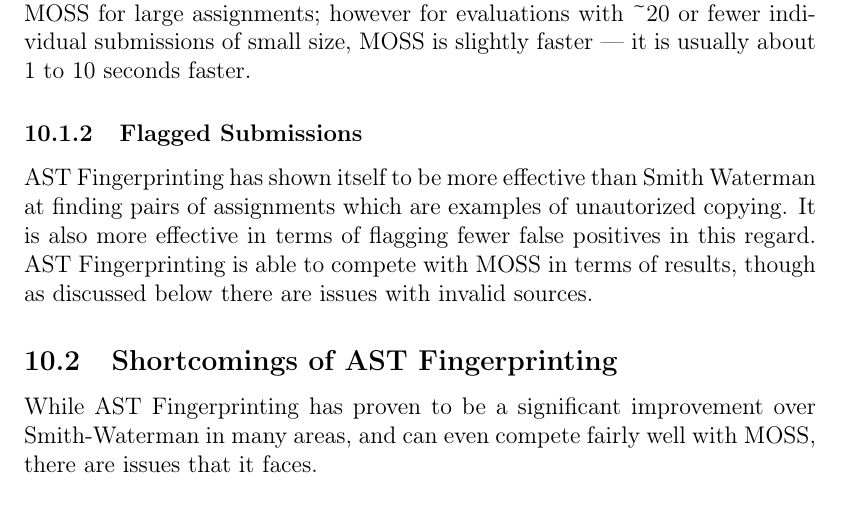
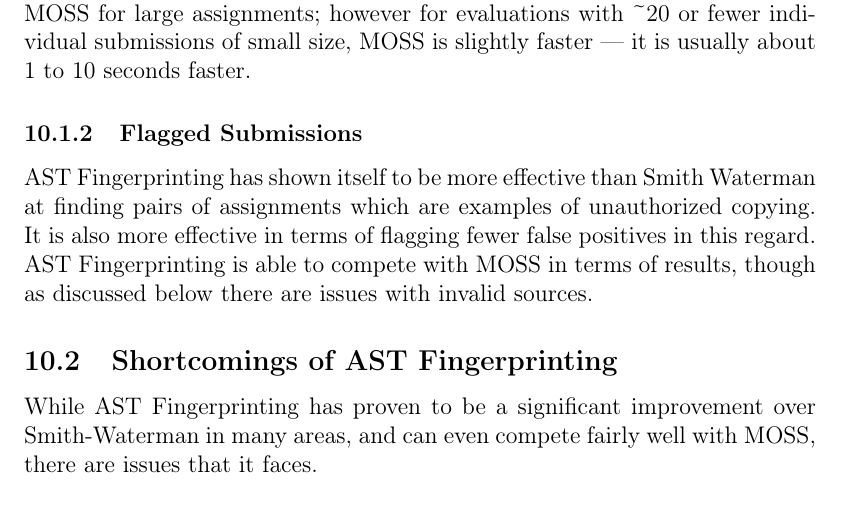
Before and after one commit to tmathmeyer/MQPReport, a LaTeX document (report/doc/src/main.ltx, which reads report/doc/src/conclusion.ltx): part of page 30 of 39, cut so that both start at the same text. Compiled offline with pdfLaTeX.

Commit message:
proofread

```diff
--- a/report/doc/src/conclusion.ltx
+++ b/report/doc/src/conclusion.ltx
@@ -13,7 +13,7 @@
 \subsubsection{Flagged Submissions}
 
 AST Fingerprinting has shown itself to be more effective than Smith Waterman at
-finding pairs of assignments which are examples of unautorized copying. It is
+finding pairs of assignments which are examples of unauthorized copying. It is
 also more effective in terms of flagging fewer false positives in this regard.
 AST Fingerprinting is able to compete with MOSS in terms of results, though as
 discussed below there are issues with invalid sources.
```
